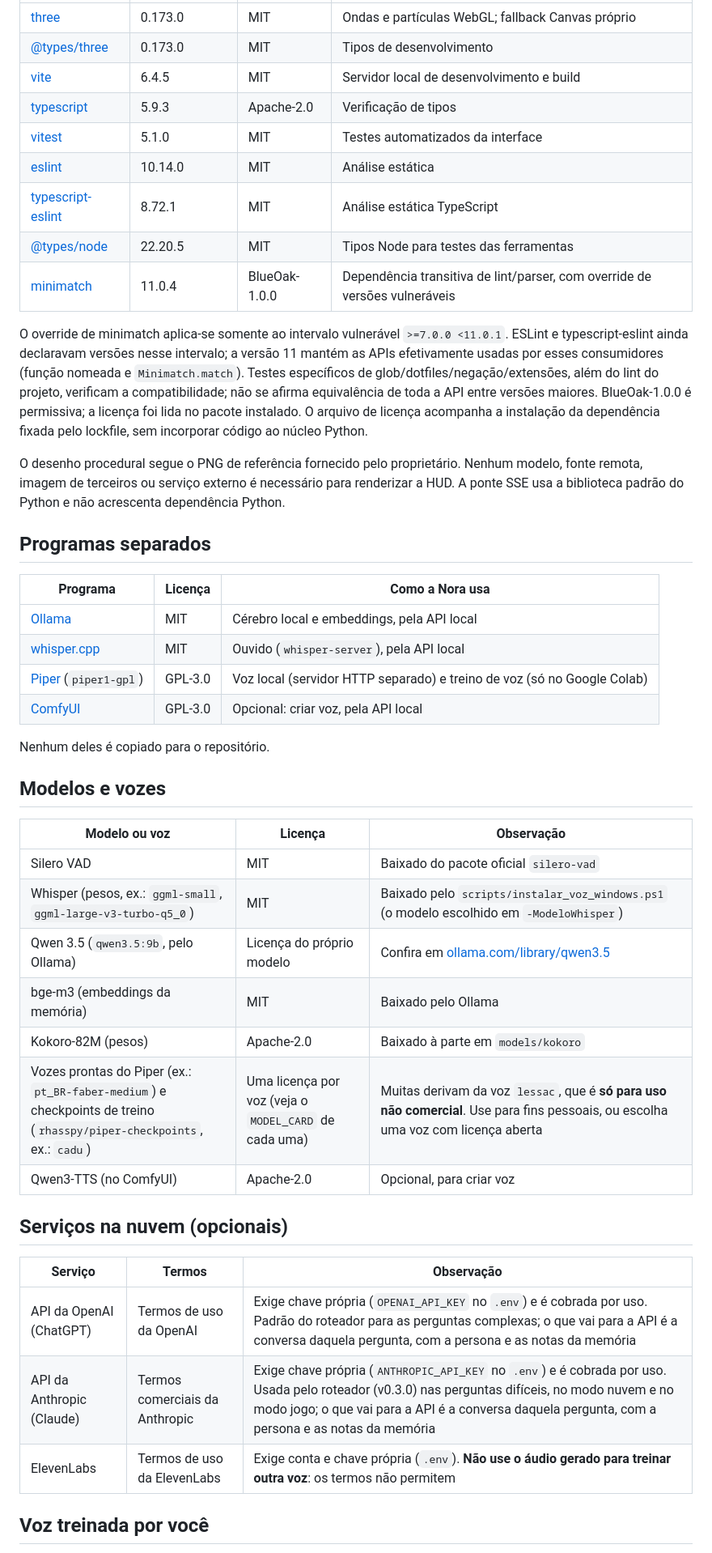
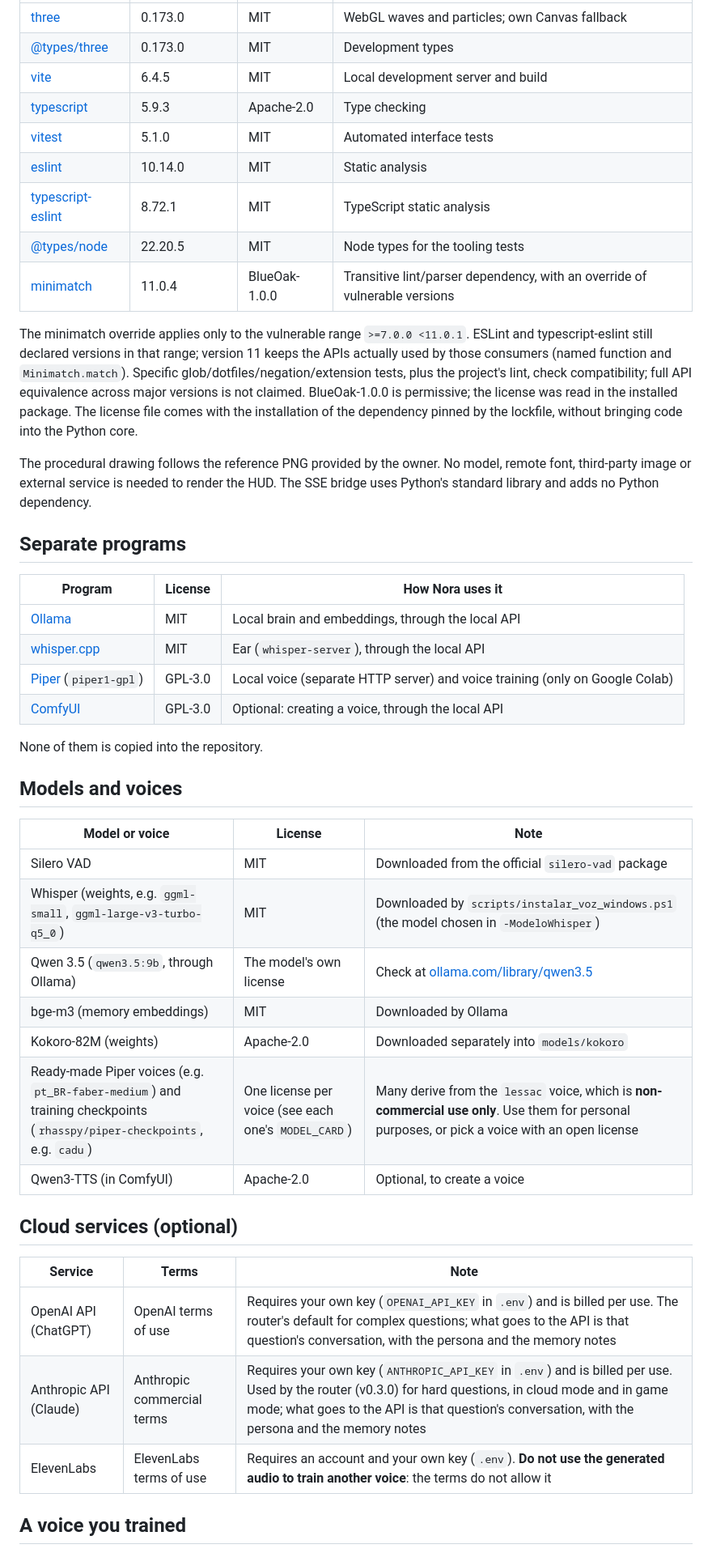
Before and after one commit to Gabitoprof/Nora, a Markdown page: docs/LICENCAS.md, the part around one of its changes. Shown at 81% size. Drawn GitHub-style.

```diff
--- a/docs/LICENCAS.md
+++ b/docs/LICENCAS.md
@@ -44,56 +44,56 @@ código de terceiros para o núcleo. O lockfile fixa as versões efetivamente ut
 |---|---|---|---|
-| [three](https://github.com/mrdoob/three.js) | 0.173.0 | MIT | Ondas e partículas WebGL; fallback Canvas próprio |
-| [@types/three](https://github.com/DefinitelyTyped/DefinitelyTyped/tree/master/types/three) | 0.173.0 | MIT | Tipos de desenvolvimento |
-| [vite](https://github.com/vitejs/vite) | 6.4.5 | MIT | Servidor local de desenvolvimento e build |
-| [typescript](https://github.com/microsoft/TypeScript) | 5.9.3 | Apache-2.0 | Verificação de tipos |
-| [vitest](https://github.com/vitest-dev/vitest) | 5.1.0 | MIT | Testes automatizados da interface |
-| [eslint](https://github.com/eslint/eslint) | 10.14.0 | MIT | Análise estática |
-| [typescript-eslint](https://github.com/typescript-eslint/typescript-eslint) | 8.72.1 | MIT | Análise estática TypeScript |
-| [@types/node](https://github.com/DefinitelyTyped/DefinitelyTyped/tree/master/types/node) | 22.20.5 | MIT | Tipos Node para testes das ferramentas |
-| [minimatch](https://github.com/isaacs/minimatch) | 11.0.4 | BlueOak-1.0.0 | Dependência transitiva de lint/parser, com override de versões vulneráveis |
+| [three](https://github.com/mrdoob/three.js) | 0.173.0 | MIT | WebGL waves and particles; own Canvas fallback |
+| [@types/three](https://github.com/DefinitelyTyped/DefinitelyTyped/tree/master/types/three) | 0.173.0 | MIT | Development types |
+| [vite](https://github.com/vitejs/vite) | 6.4.5 | MIT | Local development server and build |
+| [typescript](https://github.com/microsoft/TypeScript) | 5.9.3 | Apache-2.0 | Type checking |
+| [vitest](https://github.com/vitest-dev/vitest) | 5.1.0 | MIT | Automated interface tests |
+| [eslint](https://github.com/eslint/eslint) | 10.14.0 | MIT | Static analysis |
+| [typescript-eslint](https://github.com/typescript-eslint/typescript-eslint) | 8.72.1 | MIT | TypeScript static analysis |
+| [@types/node](https://github.com/DefinitelyTyped/DefinitelyTyped/tree/master/types/node) | 22.20.5 | MIT | Node types for the tooling tests |
+| [minimatch](https://github.com/isaacs/minimatch) | 11.0.4 | BlueOak-1.0.0 | Transitive lint/parser dependency, with an override of vulnerable versions |
 
-O override de minimatch aplica-se somente ao intervalo vulnerável `>=7.0.0 <11.0.1`.
-ESLint e typescript-eslint ainda declaravam versões nesse intervalo; a versão 11 mantém
-as APIs efetivamente usadas por esses consumidores (função nomeada e `Minimatch.match`).
-Testes específicos de glob/dotfiles/negação/extensões, além do lint do projeto, verificam
-a compatibilidade; não se afirma equivalência de toda a API entre versões maiores.
-BlueOak-1.0.0 é permissiva; a licença foi lida no pacote instalado. O arquivo de licença
-acompanha a instalação da dependência fixada pelo lockfile, sem incorporar código ao núcleo Python.
+The minimatch override applies only to the vulnerable range `>=7.0.0 <11.0.1`.
+ESLint and typescript-eslint still declared versions in that range; version 11 keeps
+the APIs actually used by those consumers (named function and `Minimatch.match`).
+Specific glob/dotfiles/negation/extension tests, plus the project's lint, check
+compatibility; full API equivalence across major versions is not claimed.
+BlueOak-1.0.0 is permissive; the license was read in the installed package. The license file
+comes with the installation of the dependency pinned by the lockfile, without bringing code into the Python core.
 
-O desenho procedural segue o PNG de referência fornecido pelo proprietário. Nenhum modelo,
-fonte remota, imagem de terceiros ou serviço externo é necessário para renderizar a HUD.
-A ponte SSE usa a biblioteca padrão do Python e não acrescenta dependência Python.
+The procedural drawing follows the reference PNG provided by the owner. No model,
+remote font, third-party image or external service is needed to render the HUD.
+The SSE bridge uses Python's standard library and adds no Python dependency.
 
-## Programas separados
+## Separate programs
 
-| Programa | Licença | Como a Nora usa |
+| Program | License | How Nora uses it |
 |---|---|---|
-| [Ollama](https://github.com/ollama/ollama) | MIT | Cérebro local e embeddings, pela API local |
-| [whisper.cpp](https://github.com/ggml-org/whisper.cpp) | MIT | Ouvido (`whisper-server`), pela API local |
-| [Piper](https://github.com/OHF-Voice/piper1-gpl) (`piper1-gpl`) | GPL-3.0 | Voz local (servidor HTTP separado) e treino de voz (só no Google Colab) |
-| [ComfyUI](https://github.com/comfyanonymous/ComfyUI) | GPL-3.0 | Opcional: criar voz, pela API local |
+| [Ollama](https://github.com/ollama/ollama) | MIT | Local brain and embeddings, through the local API |
+| [whisper.cpp](https://github.com/ggml-org/whisper.cpp) | MIT | Ear (`whisper-server`), through the local API |
+| [Piper](https://github.com/OHF-Voice/piper1-gpl) (`piper1-gpl`) | GPL-3.0 | Local voice (separate HTTP server) and voice training (only on Google Colab) |
+| [ComfyUI](https://github.com/comfyanonymous/ComfyUI) | GPL-3.0 | Optional: creating a voice, through the local API |
 
-Nenhum deles é copiado para o repositório.
+None of them is copied into the repository.
 
-## Modelos e vozes
+## Models and voices
 
-| Modelo ou voz | Licença | Observação |
+| Model or voice | License | Note |
 |---|---|---|
-| Silero VAD | MIT | Baixado do pacote oficial `silero-vad` |
-| Whisper (pesos, ex.: `ggml-small`, `ggml-large-v3-turbo-q5_0`) | MIT | Baixado pelo `scripts/instalar_voz_windows.ps1` (o modelo escolhido em `-ModeloWhisper`) |
-| Qwen 3.5 (`qwen3.5:9b`, pelo Ollama) | Licença do próprio modelo | Confira em [ollama.com/library/qwen3.5](https://ollama.com/library/qwen3.5) |
-| bge-m3 (embeddings da memória) | MIT | Baixado pelo Ollama |
-| Kokoro-82M (pesos) | Apache-2.0 | Baixado à parte em `models/kokoro` |
-| Vozes prontas do Piper (ex.: `pt_BR-faber-medium`) e checkpoints de treino (`rhasspy/piper-checkpoints`, ex.: `cadu`) | Uma licença por voz (veja o `MODEL_CARD` de cada uma) | Muitas derivam da voz `lessac`, que é **só para uso não comercial**. Use para fins pessoais, ou escolha uma voz com licença aberta |
-| Qwen3-TTS (no ComfyUI) | Apache-2.0 | Opcional, para criar voz |
+| Silero VAD | MIT | Downloaded from the official `silero-vad` package |
+| Whisper (weights, e.g. `ggml-small`, `ggml-large-v3-turbo-q5_0`) | MIT | Downloaded by `scripts/instalar_voz_windows.ps1` (the model chosen in `-ModeloWhisper`) |
+| Qwen 3.5 (`qwen3.5:9b`, through Ollama) | The model's own license | Check at [ollama.com/library/qwen3.5](https://ollama.com/library/qwen3.5) |
+| bge-m3 (memory embeddings) | MIT | Downloaded by Ollama |
+| Kokoro-82M (weights) | Apache-2.0 | Downloaded separately into `models/kokoro` |
+| Ready-made Piper voices (e.g. `pt_BR-faber-medium`) and training checkpoints (`rhasspy/piper-checkpoints`, e.g. `cadu`) | One license per voice (see each one's `MODEL_CARD`) | Many derive from the `lessac` voice, which is **non-commercial use only**. Use them for personal purposes, or pick a voice with an open license |
+| Qwen3-TTS (in ComfyUI) | Apache-2.0 | Optional, to create a voice |
 
-## Serviços na nuvem (opcionais)
+## Cloud services (optional)
 
-| Serviço | Termos | Observação |
+| Service | Terms | Note |
 |---|---|---|
-| API da OpenAI (ChatGPT) | Termos de uso da OpenAI | Exige chave própria (`OPENAI_API_KEY` no `.env`) e é cobrada por uso. Padrão do roteador para as perguntas complexas; o que vai para a API é a conversa daquela pergunta, com a persona e as notas da memória |
-| API da Anthropic (Claude) | Termos comerciais da Anthropic | Exige chave própria (`ANTHROPIC_API_KEY` no `.env`) e é cobrada por uso. Usada pelo roteador (v0.3.0) nas perguntas difíceis, no modo nuvem e no modo jogo; o que vai para a API é a conversa daquela pergunta, com a persona e as notas da memória |
-| ElevenLabs | Termos de uso da ElevenLabs | Exige conta e chave própria (`.env`). **Não use o áudio gerado para treinar outra voz**: os termos não permitem |
+| OpenAI API (ChatGPT) | OpenAI terms of use | Requires your own key (`OPENAI_API_KEY` in `.env`) and is billed per use. The router's default for complex questions; what goes to the API is that question's conversation, with the persona and the memory notes |
+| Anthropic API (Claude) | Anthropic commercial terms | Requires your own key (`ANTHROPIC_API_KEY` in `.env`) and is billed per use. Used by the router (v0.3.0) for hard questions, in cloud mode and in game mode; what goes to the API is that question's conversation, with the persona and the memory notes |
+| ElevenLabs | ElevenLabs terms of use | Requires an account and your own key (`.env`). **Do not use the generated audio to train another voice**: the terms do not allow it |
 
-## Voz treinada por você
+## A voice you trained
 
```
Also changed, not shown: other parts of docs/LICENCAS.md (+42 -42 lines), docs/CEREBRO.md (+61 -61 lines), docs/MEMORIA.md (+82 -82 lines).
